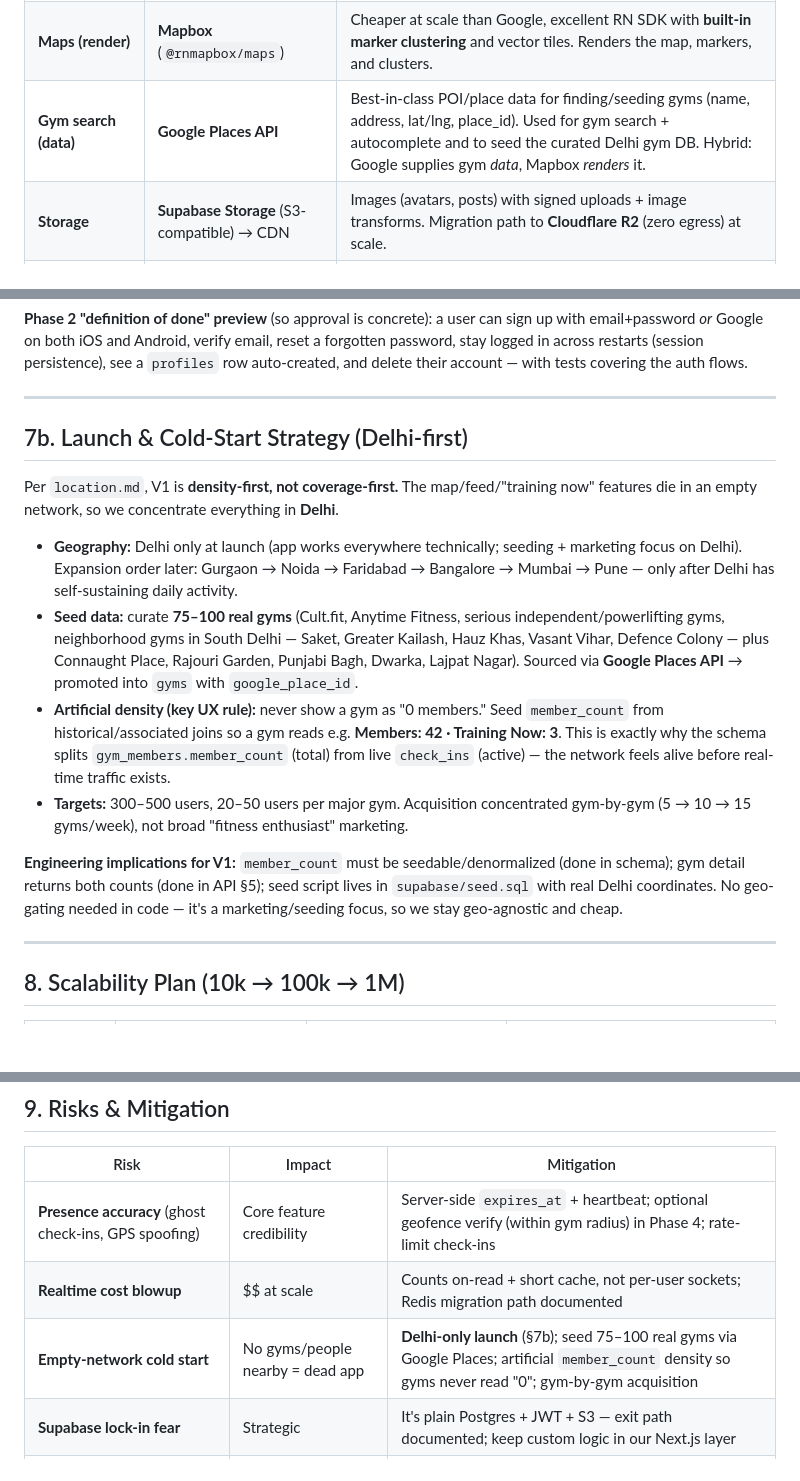
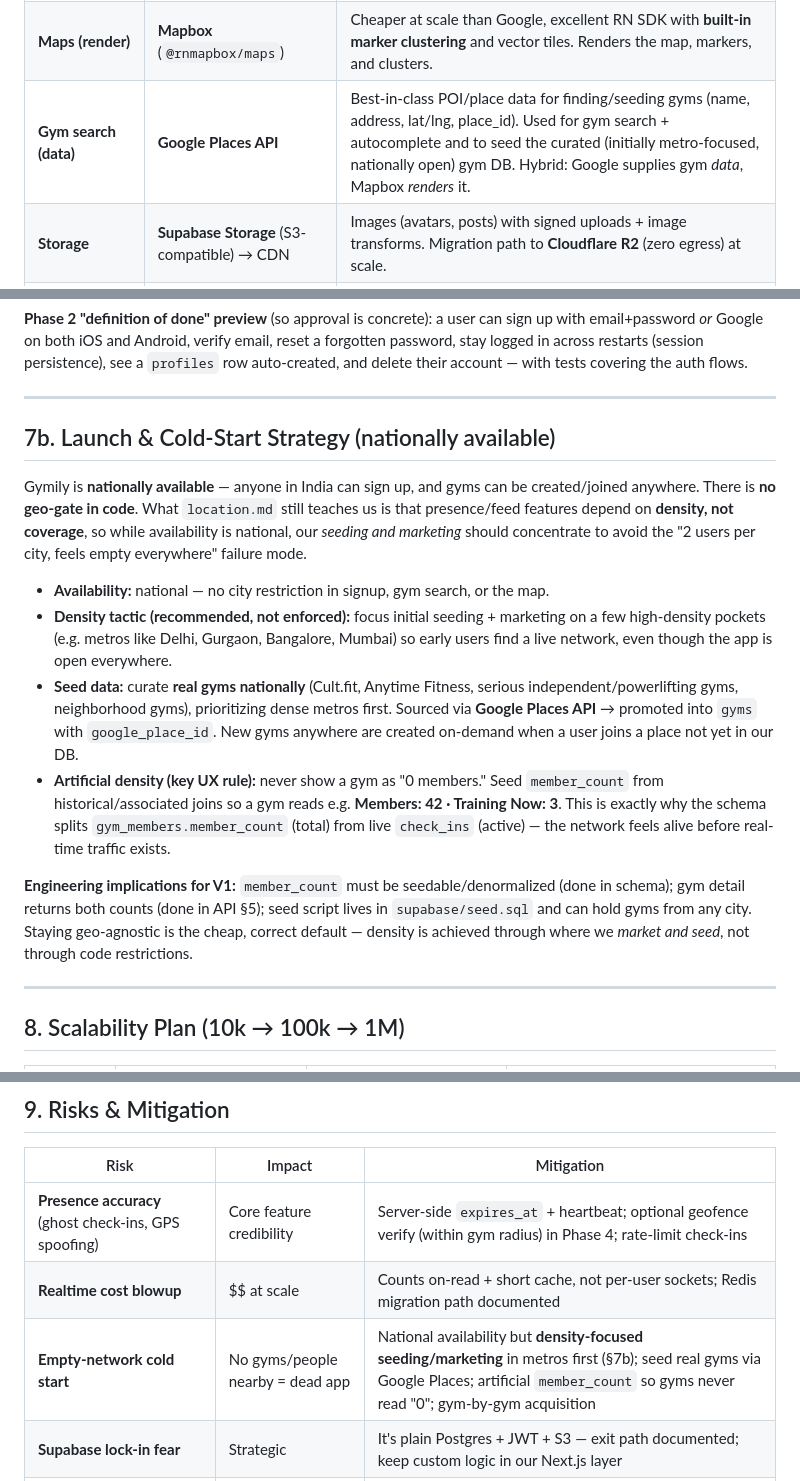
Before and after one commit to khan-builds-tech/gymily, a Markdown page: docs/phase-1-architecture.md, 3 parts joined by grey strips. Rendered like a GitHub page; blank space fills up the shorter version.

```diff
--- a/docs/phase-1-architecture.md
+++ b/docs/phase-1-architecture.md
@@ -39,7 +39,7 @@ The single highest-leverage decision for a venture-pace V1 is to **not hand-buil
 | **Custom backend** | **Fastify + TypeScript (Node.js)** | A lightweight, TS-native JSON API server. Hosts logic that doesn't belong in the client or in raw SQL: feed ranking, presence aggregation, geo search orchestration, webhooks, rate limiting. Deployed on Fly.io / Railway / Render (containerized Node). |
 | **Realtime** | **Supabase Realtime** (Phase 4: + Redis) | V1 presence/counts via Realtime Presence + Postgres CDC. Documented migration to **Redis (TTL keys + pub/sub)** when concurrent connections get expensive. |
 | **Maps (render)** | **Mapbox** (`@rnmapbox/maps`) | Cheaper at scale than Google, excellent RN SDK with **built-in marker clustering** and vector tiles. Renders the map, markers, and clusters. |
-| **Gym search (data)** | **Google Places API** | Best-in-class POI/place data for finding/seeding gyms (name, address, lat/lng, place_id). Used for gym search + autocomplete and to seed the curated Delhi gym DB. Hybrid: Google supplies gym *data*, Mapbox *renders* it. |
+| **Gym search (data)** | **Google Places API** | Best-in-class POI/place data for finding/seeding gyms (name, address, lat/lng, place_id). Used for gym search + autocomplete and to seed the curated (initially metro-focused, nationally open) gym DB. Hybrid: Google supplies gym *data*, Mapbox *renders* it. |
 | **Storage** | **Supabase Storage** (S3-compatible) → CDN | Images (avatars, posts) with signed uploads + image transforms. Migration path to **Cloudflare R2** (zero egress) at scale. |
 | **Image pipeline** | Client resize (expo-image-manipulator) + server-side transform | Never upload 12MP originals. Cap dimensions/quality before upload. |
 | **Push** | Expo Notifications (Phase 8) | Unified APNs/FCM via Expo. |
@@ -308,16 +308,16 @@ Sequenced to the 8 phases in the spec; each phase is independently shippable & t
 
 ---
 
-## 7b. Launch & Cold-Start Strategy (Delhi-first)
+## 7b. Launch & Cold-Start Strategy (nationally available)
 
-Per `location.md`, V1 is **density-first, not coverage-first.** The map/feed/"training now" features die in an empty network, so we concentrate everything in **Delhi**.
+Gymily is **nationally available** — anyone in India can sign up, and gyms can be created/joined anywhere. There is **no geo-gate in code**. What `location.md` still teaches us is that presence/feed features depend on **density, not coverage**, so while availability is national, our *seeding and marketing* should concentrate to avoid the "2 users per city, feels empty everywhere" failure mode.
 
-- **Geography:** Delhi only at launch (app works everywhere technically; seeding + marketing focus on Delhi). Expansion order later: Gurgaon → Noida → Faridabad → Bangalore → Mumbai → Pune — only after Delhi has self-sustaining daily activity.
-- **Seed data:** curate **75–100 real gyms** (Cult.fit, Anytime Fitness, serious independent/powerlifting gyms, neighborhood gyms in South Delhi — Saket, Greater Kailash, Hauz Khas, Vasant Vihar, Defence Colony — plus Connaught Place, Rajouri Garden, Punjabi Bagh, Dwarka, Lajpat Nagar). Sourced via **Google Places API** → promoted into `gyms` with `google_place_id`.
+- **Availability:** national — no city restriction in signup, gym search, or the map.
+- **Density tactic (recommended, not enforced):** focus initial seeding + marketing on a few high-density pockets (e.g. metros like Delhi, Gurgaon, Bangalore, Mumbai) so early users find a live network, even though the app is open everywhere.
+- **Seed data:** curate **real gyms nationally** (Cult.fit, Anytime Fitness, serious independent/powerlifting gyms, neighborhood gyms), prioritizing dense metros first. Sourced via **Google Places API** → promoted into `gyms` with `google_place_id`. New gyms anywhere are created on-demand when a user joins a place not yet in our DB.
 - **Artificial density (key UX rule):** never show a gym as "0 members." Seed `member_count` from historical/associated joins so a gym reads e.g. **Members: 42 · Training Now: 3**. This is exactly why the schema splits `gym_members.member_count` (total) from live `check_ins` (active) — the network feels alive before real-time traffic exists.
-- **Targets:** 300–500 users, 20–50 users per major gym. Acquisition concentrated gym-by-gym (5 → 10 → 15 gyms/week), not broad "fitness enthusiast" marketing.
 
-**Engineering implications for V1:** `member_count` must be seedable/denormalized (done in schema); gym detail returns both counts (done in API §5); seed script lives in `supabase/seed.sql` with real Delhi coordinates. No geo-gating needed in code — it's a marketing/seeding focus, so we stay geo-agnostic and cheap.
+**Engineering implications for V1:** `member_count` must be seedable/denormalized (done in schema); gym detail returns both counts (done in API §5); seed script lives in `supabase/seed.sql` and can hold gyms from any city. Staying geo-agnostic is the cheap, correct default — density is achieved through where we *market and seed*, not through code restrictions.
 
 ---
 
@@ -343,7 +343,7 @@ Per `location.md`, V1 is **density-first, not coverage-first.** The map/feed/"tr
 |---|---|---|
 | **Presence accuracy** (ghost check-ins, GPS spoofing) | Core feature credibility | Server-side `expires_at` + heartbeat; optional geofence verify (within gym radius) in Phase 4; rate-limit check-ins |
 | **Realtime cost blowup** | $$ at scale | Counts on-read + short cache, not per-user sockets; Redis migration path documented |
-| **Empty-network cold start** | No gyms/people nearby = dead app | **Delhi-only launch** (§7b); seed 75–100 real gyms via Google Places; artificial `member_count` density so gyms never read "0"; gym-by-gym acquisition |
+| **Empty-network cold start** | No gyms/people nearby = dead app | National availability but **density-focused seeding/marketing** in metros first (§7b); seed real gyms via Google Places; artificial `member_count` so gyms never read "0"; gym-by-gym acquisition |
 | **Supabase lock-in fear** | Strategic | It's plain Postgres + JWT + S3 — exit path documented; keep custom logic in our Next.js layer |
 | **RLS misconfiguration** | Security/data leak | RLS policies reviewed + tested per table; Phase 8 security review; least-privilege service keys |
 | **Image moderation / abuse** | Trust & safety, store policy | Report flow + soft-delete in V1; automated moderation deferred but flagged |
```
Also changed, not shown: other parts of docs/phase-1-architecture.md (+1 -1 lines), location.md (+25 -18 lines).
